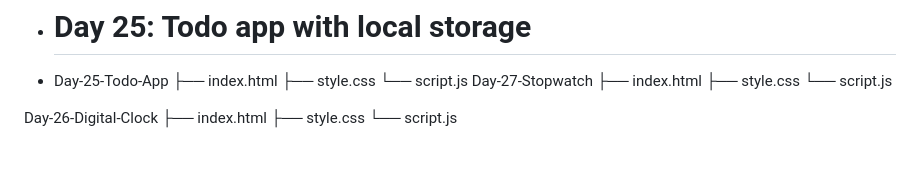
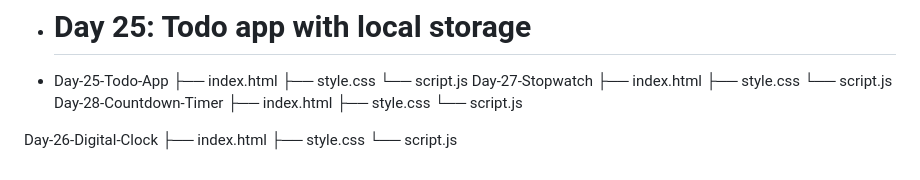
Before and after one commit to Mohd-Salman19/Javascript-basics, a Markdown page: README.md, the part around the change. GitHub-like rendering.

```diff
--- a/README.md
+++ b/README.md
@@ -220,7 +220,10 @@ Day-27-Stopwatch
  ├── index.html
  ├── style.css
  └── script.js
-
+Day-28-Countdown-Timer
+ ├── index.html
+ ├── style.css
+ └── script.js
 
 Day-26-Digital-Clock
  ├── index.html
```
